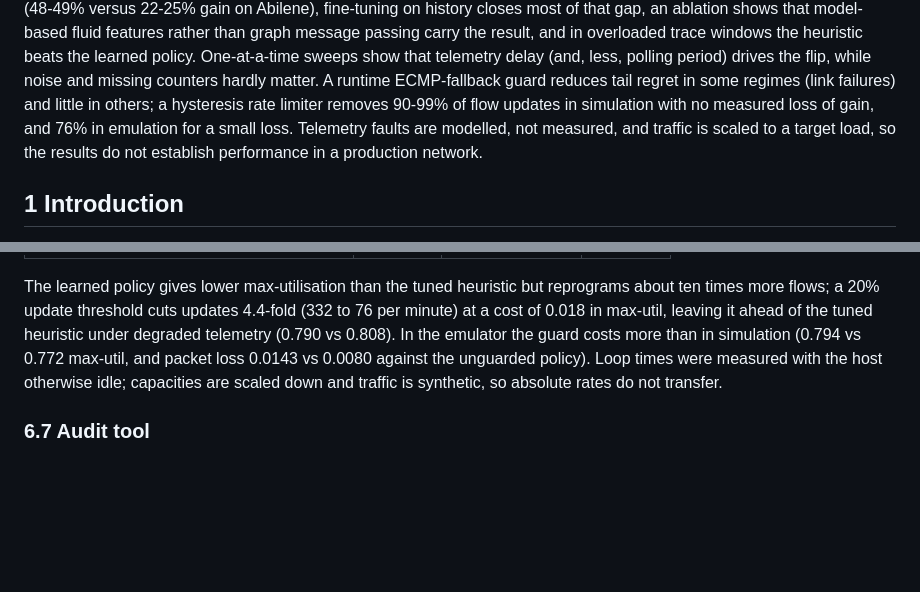
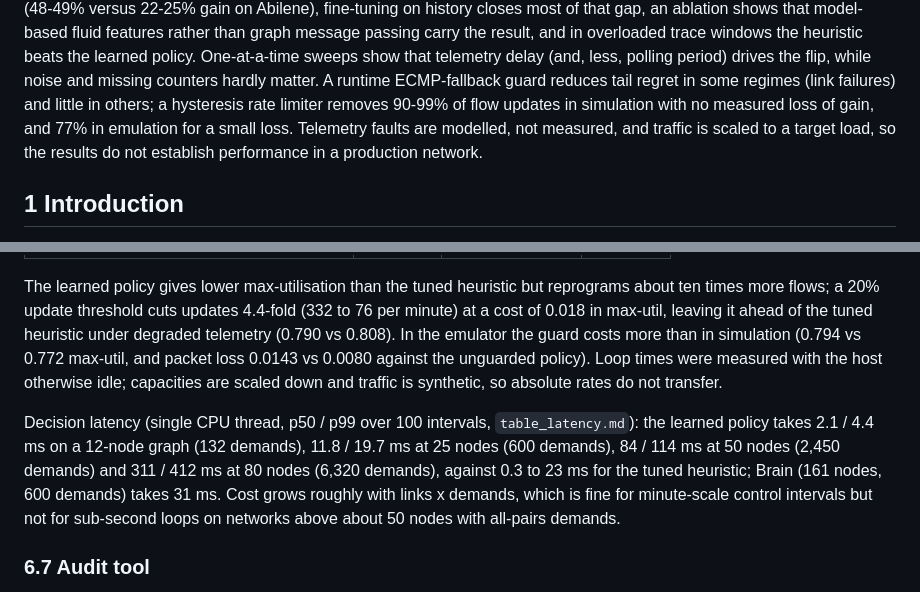
Before and after one commit to Starmarine06/stale-but-safe-te, a Markdown page: paper/paper.md, 2 parts joined by grey strips. GitHub-like rendering; blank space fills up the shorter version.

Commit message:
Latency vs network size

```diff
--- a/paper/paper.md
+++ b/paper/paper.md
@@ -22,7 +22,7 @@ history closes most of that gap, an ablation shows that model-based fluid featur
 carry the result, and in overloaded trace windows the heuristic beats the learned policy. One-at-a-time sweeps show that telemetry delay (and, less, polling period)
 drives the flip, while noise and missing counters hardly matter. A runtime ECMP-fallback guard reduces tail regret in
 some regimes (link failures) and little in others; a hysteresis rate limiter removes 90-99% of flow updates in simulation
-with no measured loss of gain, and 76% in emulation for a small loss. Telemetry faults are modelled, not measured, and traffic is scaled to a target
+with no measured loss of gain, and 77% in emulation for a small loss. Telemetry faults are modelled, not measured, and traffic is scaled to a target
 load, so the results do not establish performance in a production network.
 
 ## 1 Introduction
@@ -272,6 +272,12 @@ heuristic under degraded telemetry (0.790 vs 0.808). In the emulator the guard c
 max-util, and packet loss 0.0143 vs 0.0080 against the unguarded policy). Loop times were measured with the host otherwise
 idle; capacities are scaled down and traffic is synthetic, so absolute rates do not transfer.
 
+Decision latency (single CPU thread, p50 / p99 over 100 intervals, `table_latency.md`): the learned policy takes 2.1 / 4.4 ms on
+a 12-node graph (132 demands), 11.8 / 19.7 ms at 25 nodes (600 demands), 84 / 114 ms at 50 nodes (2,450 demands) and
+311 / 412 ms at 80 nodes (6,320 demands), against 0.3 to 23 ms for the tuned heuristic; Brain (161 nodes, 600 demands) takes 31 ms.
+Cost grows roughly with links x demands, which is fine for minute-scale control intervals but not for sub-second loops on
+networks above about 50 nodes with all-pairs demands.
+
 ### 6.7 Audit tool
 
 On real Abilene with degraded telemetry the tool reports 47-58% best-case headroom, flags the tuned heuristic as fragile and
```
Also changed, not shown: experiments/final/table_latency.md (added, +7 -0 lines).
